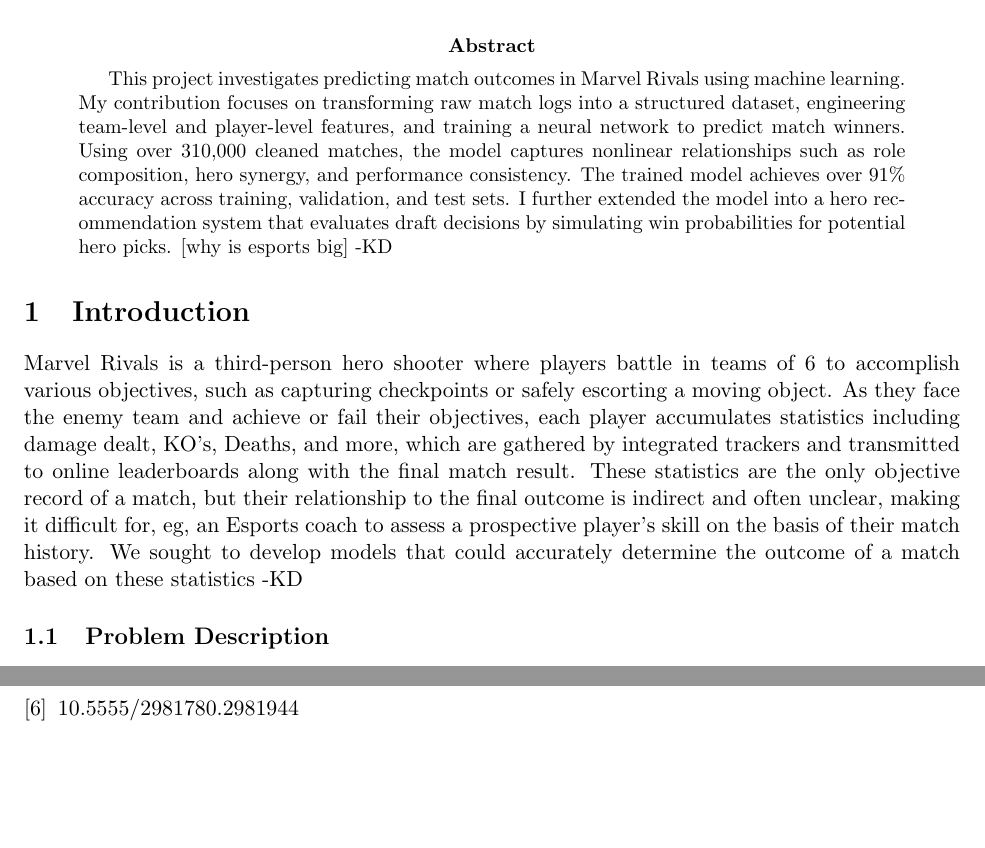
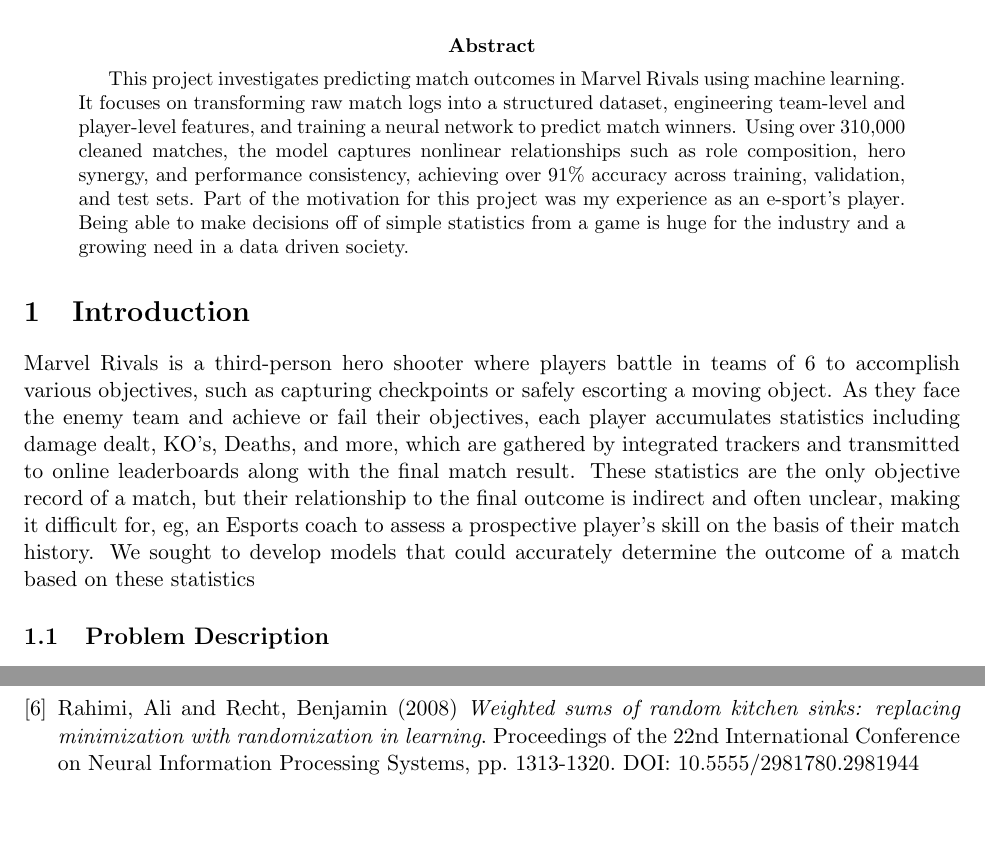
Before and after one commit to rakomw/Rivals-Data-Mining, a LaTeX paper (report/report.tex): two parts of pages 1 and 10 of 10 before the commit and two parts of pages 1 and 11 of 11 after it, joined at a grey line, cut so that both start at the same text. Compiled offline with pdfLaTeX.

Commit message:
Manual merge GitHub repo with Overleaf

```diff
--- a/report/report.tex
+++ b/report/report.tex
@@ -36,12 +36,12 @@
 \maketitle
 
 \begin{abstract}
-This project investigates predicting match outcomes in Marvel Rivals using machine learning. My contribution focuses on transforming raw match logs into a structured dataset, engineering team-level and player-level features, and training a neural network to predict match winners. Using over 310,000 cleaned matches, the model captures nonlinear relationships such as role composition, hero synergy, and performance consistency. The trained model achieves over 91\% accuracy across training, validation, and test sets. I further extended the model into a hero recommendation system that evaluates draft decisions by simulating win probabilities for potential hero picks. [why is esports big] -KD
+This project investigates predicting match outcomes in Marvel Rivals using machine learning. It focuses on transforming raw match logs into a structured dataset, engineering team-level and player-level features, and training a neural network to predict match winners. Using over 310{,}000 cleaned matches, the model captures nonlinear relationships such as role composition, hero synergy, and performance consistency, achieving over 91\% accuracy across training, validation, and test sets. Part of the motivation for this project was my experience as an e-sport's player. Being able to make decisions off of simple statistics from a game is huge for the industry and a growing need in a data driven society.
 \end{abstract}
 
 % ============================================================================
 \section{Introduction}
-Marvel Rivals is a third-person hero shooter where players battle in teams of 6 to accomplish various objectives, such as capturing checkpoints or safely escorting a moving object. As they face the enemy team and achieve or fail their objectives, each player accumulates statistics including damage dealt, KO's, Deaths, and more, which are gathered by integrated trackers and transmitted to online leaderboards along with the final match result. These statistics are the only objective record of a match, but their relationship to the final outcome is indirect and often unclear, making it difficult for, eg, an Esports coach to assess a prospective player's skill on the basis of their match history. We sought to develop models that could accurately determine the outcome of a match based on these statistics -KD
+Marvel Rivals is a third-person hero shooter where players battle in teams of 6 to accomplish various objectives, such as capturing checkpoints or safely escorting a moving object. As they face the enemy team and achieve or fail their objectives, each player accumulates statistics including damage dealt, KO's, Deaths, and more, which are gathered by integrated trackers and transmitted to online leaderboards along with the final match result. These statistics are the only objective record of a match, but their relationship to the final outcome is indirect and often unclear, making it difficult for, eg, an Esports coach to assess a prospective player's skill on the basis of their match history. We sought to develop models that could accurately determine the outcome of a match based on these statistics
 
 % ============================================================================
 
@@ -385,7 +385,7 @@
 D. Gourdeau and L. Archambault. (2020). \textit{Discriminative Neural Network for Hero Selection in Professional Heroes of the Storm and DOTA 2}. IEEE Transactions on Games, vol. 12, no. 4, pp. 427--436. DOI: 10.1109/TG.2020.2972463
 
 \bibitem{randomkitchensinks}
-10.5555/2981780.2981944
+Rahimi, Ali and Recht, Benjamin (2008) \textit{Weighted sums of random kitchen sinks: replacing minimization with randomization in learning}. Proceedings of the 22nd International Conference on Neural Information Processing Systems, pp. 1313-1320. DOI: 10.5555/2981780.2981944
 
 \end{thebibliography}
 
```
Also changed, not shown: report/report.tex (6 more changed lines).
